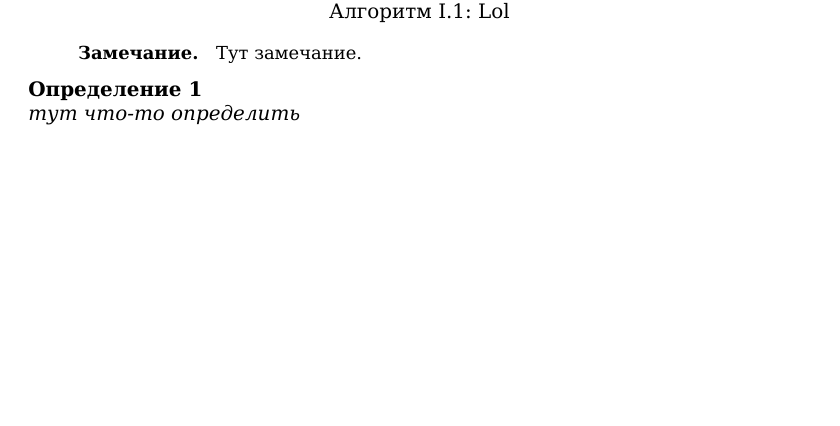
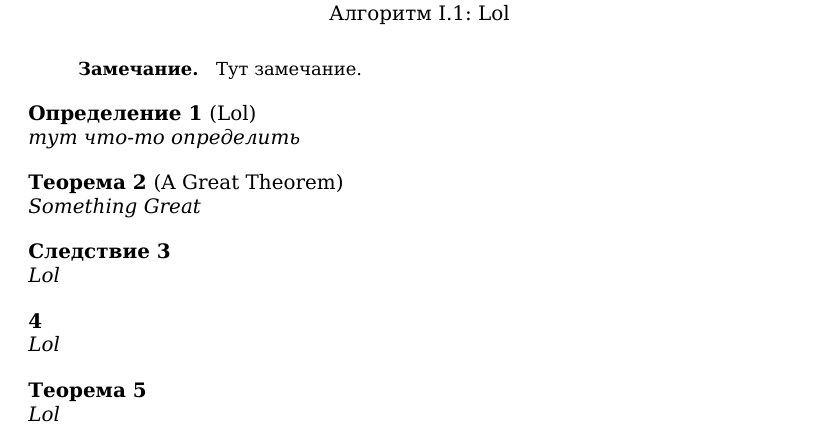
Before and after one commit to glumpo/mai_prac_2017, a LaTeX book (template/test_cls.tex, which reads template/mai_book.cls): part of page 1 of 4, cut so that both start at the same text, the shorter picture padded with empty space. Compiled offline with XeLaTeX.

Commit message:
Add lemms

```diff
--- a/template/mai_book.cls
+++ b/template/mai_book.cls
@@ -148,7 +148,10 @@ language=C
 \newtheorem{sled}[thm]{Следствие}
 
 \theoremstyle{mai_theorem_style}
-\newtheorem{determ}{Определение}
+\newtheorem{determ}[thm]{Определение}
+
+\theoremstyle{mai_theorem_style}
+\newtheorem{lemma}[thm]{Лемма}
 
 \theoremstyle{mai_theorem_style}
 \newtheorem{bezpodpisi}[thm]{}
--- a/template/test_cls.tex
+++ b/template/test_cls.tex
@@ -28,9 +28,25 @@ $(K',K)\longleftarrow(a_iK'+K,K')$;
 \end{mynotice}
 
 
-\begin{determ}
+\begin{determ}[Lol]
 тут что-то определить
 \end{determ}
+
+\begin{thm}[A Great Theorem]
+Something Great
+\end{thm}
+
+\begin{sled}
+Lol
+\end{sled}
+
+\begin{bezpodpisi}
+Lol
+\end{bezpodpisi}
+
+\begin{thm}
+Lol
+\end{thm}
 В этой главе — вероятно самой «информатической» в нашей книге —
 мы введем некоторые алгоритмические понятия и опишем несколько
 получисленных алгоритмов, необходимых для реализации алгебраиче­
```
Also changed, not shown: README.md, template/test_cls.pdf.
